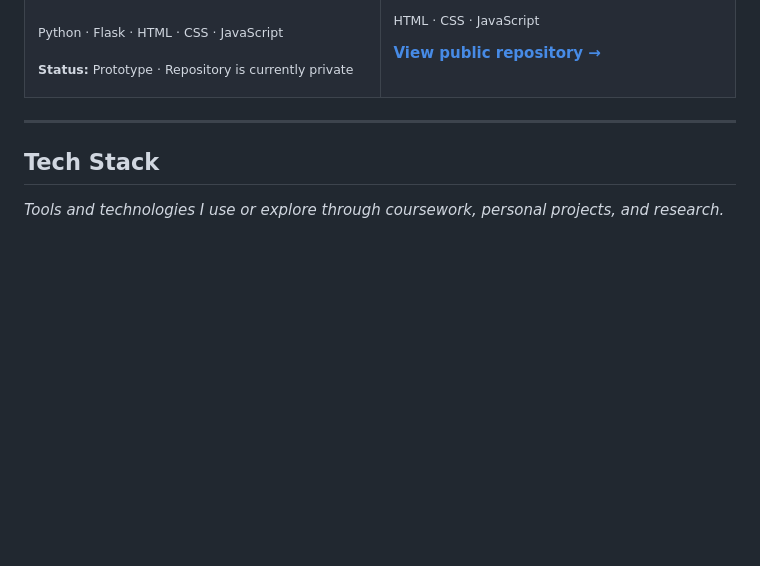
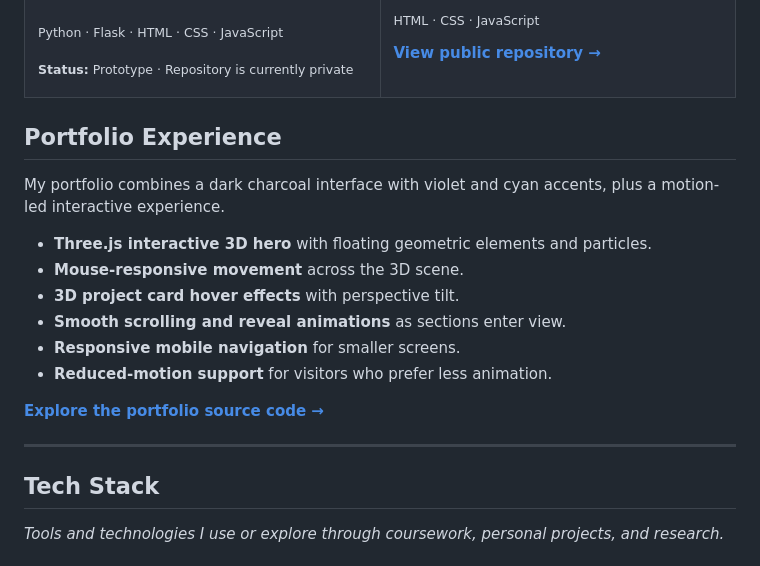
Before and after one commit to msreaamparo-wq/msreaamparo-wq, a Markdown page: README.md, the part around the change. GitHub-like rendering; blank space fills up the shorter version.

Commit message:
Showcase interactive portfolio features in profile README

```diff
--- a/README.md
+++ b/README.md
@@ -73,6 +73,19 @@ I enjoy working across the development process—from shaping an interface and w
     </td>
   </tr>
 </table>
+
+## Portfolio Experience
+
+My portfolio combines a dark charcoal interface with violet and cyan accents, plus a motion-led interactive experience.
+
+- **Three.js interactive 3D hero** with floating geometric elements and particles.
+- **Mouse-responsive movement** across the 3D scene.
+- **3D project card hover effects** with perspective tilt.
+- **Smooth scrolling and reveal animations** as sections enter view.
+- **Responsive mobile navigation** for smaller screens.
+- **Reduced-motion support** for visitors who prefer less animation.
+
+<a href="https://github.com/msreaamparo-wq/Portfolio"><strong>Explore the portfolio source code →</strong></a>
 
 ---
 
```
